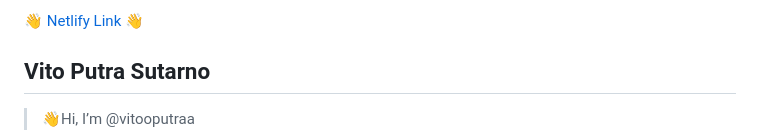
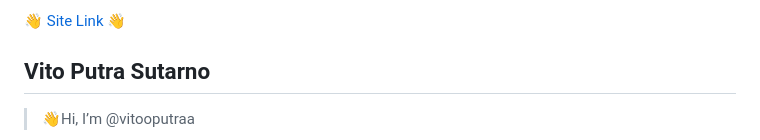
Before and after one commit to revou-fsse-3/module-2-vitooputraa, a Markdown page: README.md, the part around the change. GitHub-like rendering.

Commit message:
add site link README

```diff
--- a/README.md
+++ b/README.md
@@ -1,4 +1,4 @@
-👋 [Netlify Link](http://vitoputra.site) 👋
+👋 [Site Link](http://vitoputra.site) 👋
 
 ## Vito Putra Sutarno
 
```
